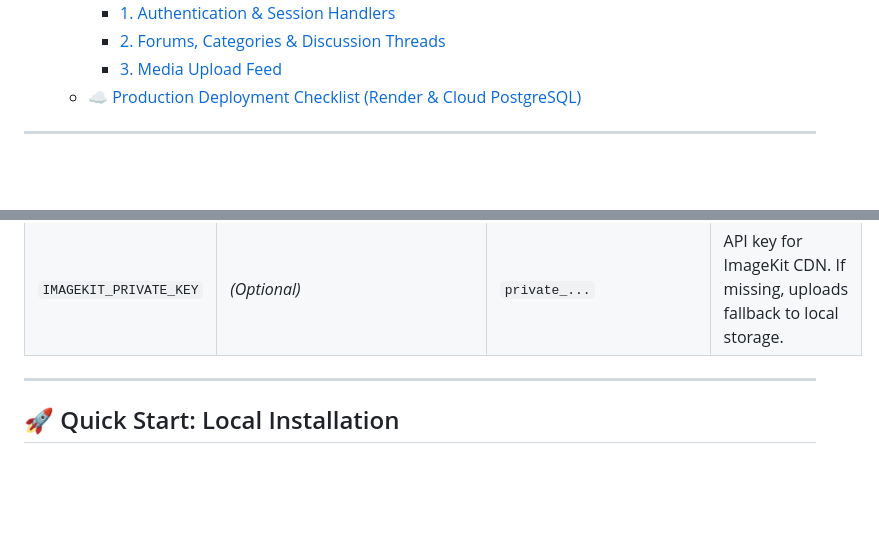
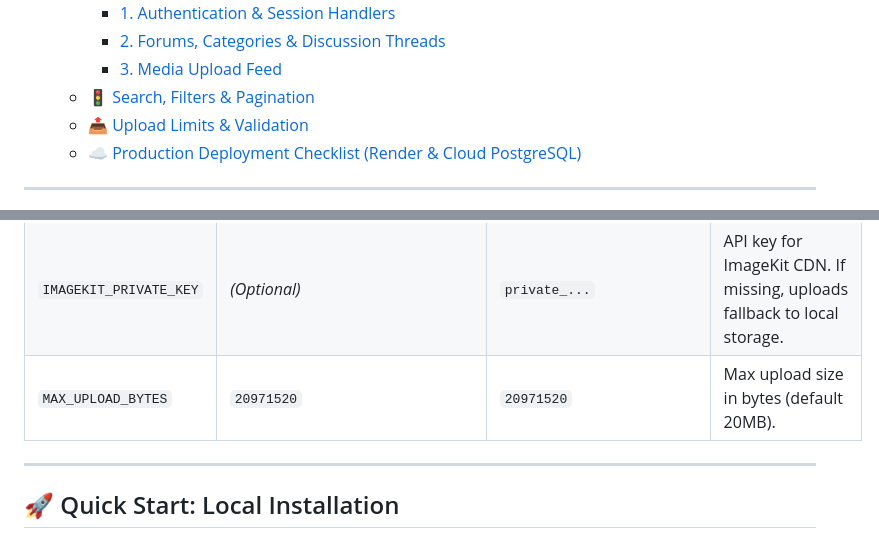
Before and after one commit to tanish-jain-225/Forumline-fastapi-service, a Markdown page: README.md, 2 parts joined by grey strips. Rendered like a GitHub page; blank space fills up the shorter version.

```diff
--- a/README.md
+++ b/README.md
@@ -32,6 +32,8 @@
     - [1. Authentication & Session Handlers](#1-authentication--session-handlers)
     - [2. Forums, Categories \& Discussion Threads](#2-forums-categories--discussion-threads)
     - [3. Media Upload Feed](#3-media-upload-feed)
+  - [🚦 Search, Filters & Pagination](#-search-filters--pagination)
+  - [📤 Upload Limits & Validation](#-upload-limits--validation)
   - [☁️ Production Deployment Checklist (Render & Cloud PostgreSQL)](#️-production-deployment-checklist-render--cloud-postgresql)
 
 ---
@@ -118,6 +121,7 @@ Create a `.env` configuration file in the root directory. Below is the configura
 | `PORT` | `8000` | `8000` | Port allocation for incoming network traffic. |
 | `RELOAD` | `true` | `false` | Enables/disables live code reloading on files modification. |
 | `IMAGEKIT_PRIVATE_KEY` | *(Optional)* | `private_...` | API key for ImageKit CDN. If missing, uploads fallback to local storage. |
+| `MAX_UPLOAD_BYTES` | `20971520` | `20971520` | Max upload size in bytes (default 20MB). |
 
 ---
 
```
Also changed, not shown: other parts of README.md (+50 -16 lines).
